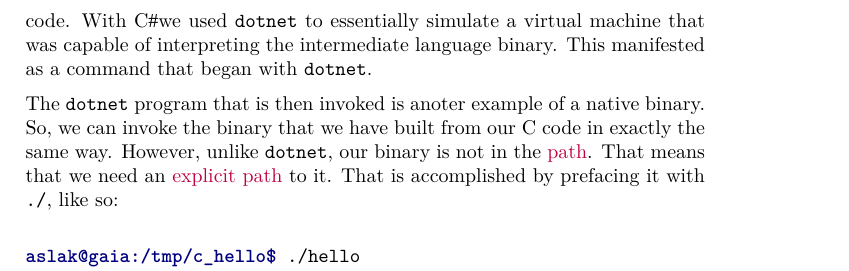
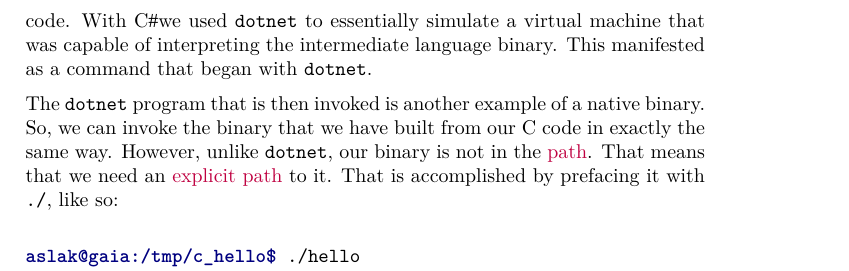
Before and after one commit to aslakjohansen/progintro, a LaTeX thesis (doc/document.tex, which reads doc/first.tex): part of page 32 of 61, cut so that both start at the same text. Compiled offline with XeLaTeX; a LaTeX package or settings file that is missing is left out.

Commit message:
Fixed a typo

```diff
--- a/doc/first.tex
+++ b/doc/first.tex
@@ -153,7 +153,7 @@ aslak@gaia:/tmp/c_hello$ clang hello.c -o hello
 
 One key difference, compared to \csharp, is that C compiles to a \defi{native binary}{Binary!Native}. That is a binary that follows a format that is directly compatible with the processor architecture of your computer. We notice this when executing the code. With \csharp we used \commandname{dotnet} to essentially simulate a virtual machine that was capable of interpreting the intermediate language binary. This manifested as a command that began with \commandname{dotnet}.
 
-The \commandname{dotnet} program that is then invoked is anoter example of a native binary. So, we can invoke the binary that we have built from our C code in exactly the same way. However, unlike \commandname{dotnet}, our binary is not in the \idx{path}{Path}. That means that we need an \idx{explicit path}{Path!Explicit} to it. That is accomplished by prefacing it with \filename{./}, like so:
+The \commandname{dotnet} program that is then invoked is another example of a native binary. So, we can invoke the binary that we have built from our C code in exactly the same way. However, unlike \commandname{dotnet}, our binary is not in the \idx{path}{Path}. That means that we need an \idx{explicit path}{Path!Explicit} to it. That is accomplished by prefacing it with \filename{./}, like so:
 
 \begin{minted}[]{shell-session}
 aslak@gaia:/tmp/c_hello$ ./hello
```
